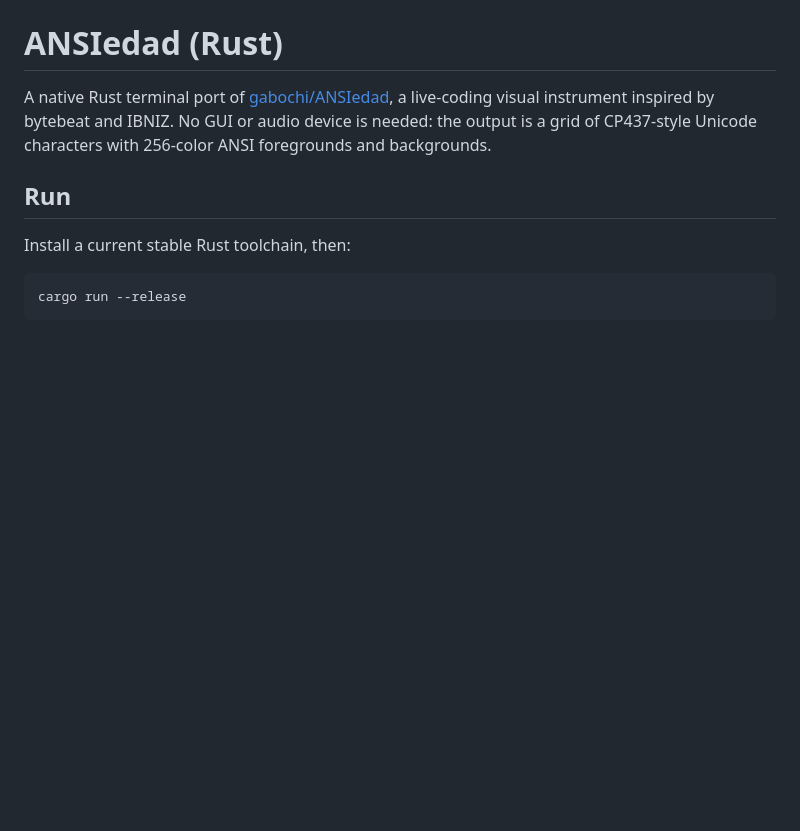
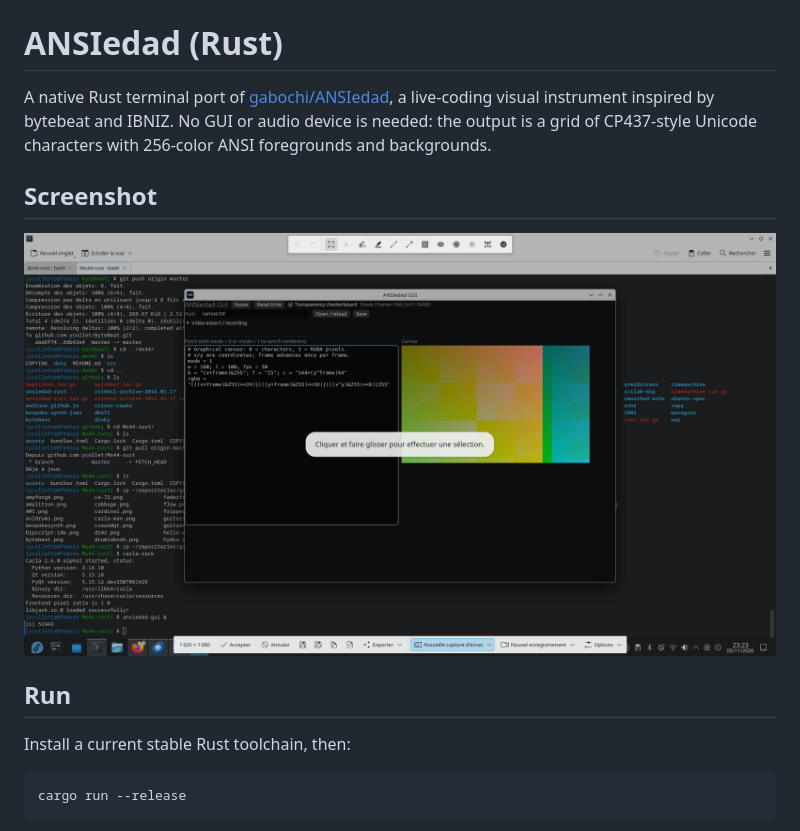
Before and after one commit to ycollet/ansiedad-rust, a Markdown page: README.md, the part around the change. Drawn GitHub-style; pictures changed too: ansiedad.png (added); blank space fills up the shorter version.

Commit message:
add a screenshot

```diff
--- a/README.md
+++ b/README.md
@@ -4,6 +4,10 @@ A native Rust terminal port of [gabochi/ANSIedad](https://github.com/gabochi/ANS
 a live-coding visual instrument inspired by bytebeat and IBNIZ. No GUI or audio
 device is needed: the output is a grid of CP437-style Unicode characters with
 256-color ANSI foregrounds and backgrounds.
+
+## Screenshot
+
+![screenshot](ansiedad.png)
 
 ## Run
 
```
